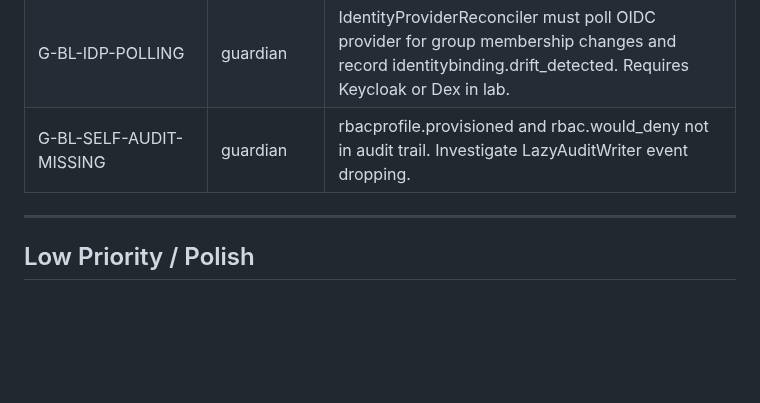
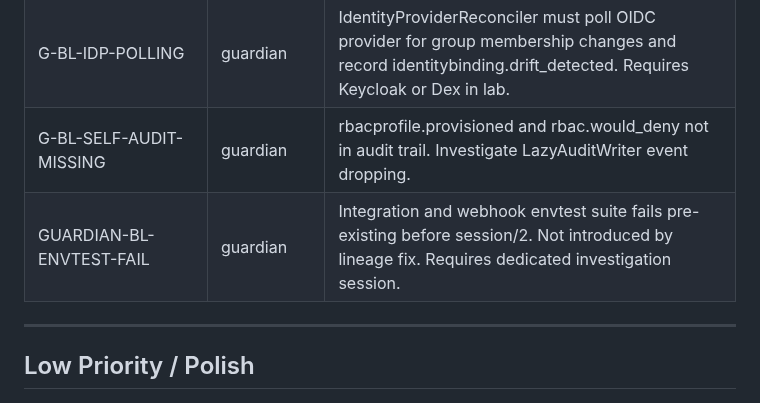
Before and after one commit to ontai-dev/ontai, a Markdown page: BACKLOG.md, the part around the change. Drawn GitHub-style; blank space fills up the shorter version.

Commit message:
backlog: record pre-existing guardian envtest FAIL as GUARDIAN-BL-ENVTEST-FAIL

```diff
--- a/BACKLOG.md
+++ b/BACKLOG.md
@@ -38,6 +38,7 @@ Priority: High / Medium / Low
 | G-BL-SNAPSHOT-ALIAS | guardian | snapshot-management should cover ccs-mgmt for management cluster. Eliminates redundant snapshot-ccs-mgmt. |
 | G-BL-IDP-POLLING | guardian | IdentityProviderReconciler must poll OIDC provider for group membership changes and record identitybinding.drift_detected. Requires Keycloak or Dex in lab. |
 | G-BL-SELF-AUDIT-MISSING | guardian | rbacprofile.provisioned and rbac.would_deny not in audit trail. Investigate LazyAuditWriter event dropping. |
+| GUARDIAN-BL-ENVTEST-FAIL | guardian | Integration and webhook envtest suite fails pre-existing before session/2. Not introduced by lineage fix. Requires dedicated investigation session. |
 
 ---
 
```
